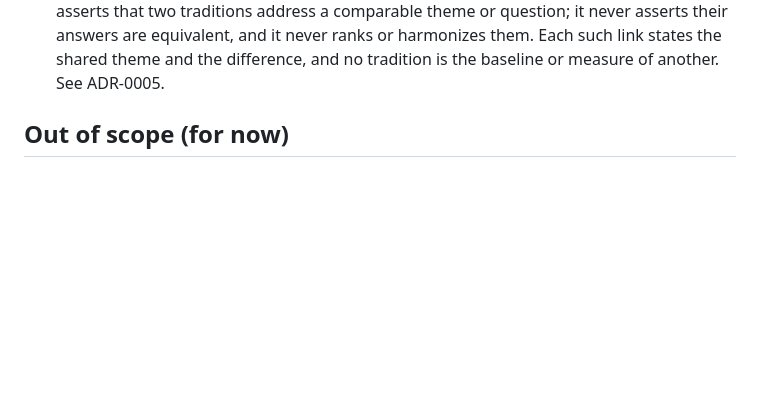
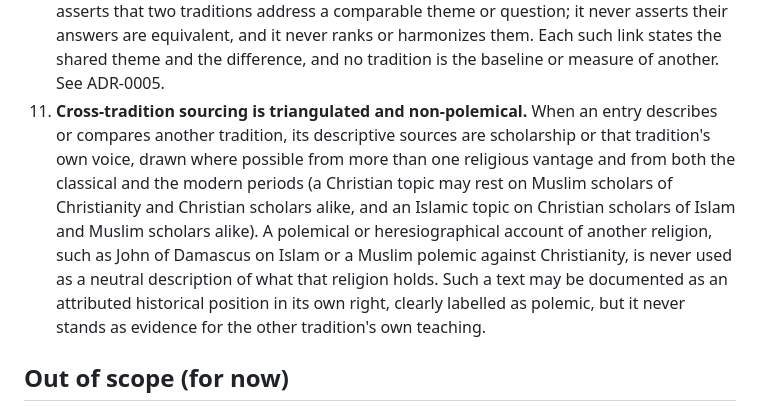
Before and after one commit to nurwandi/hierologia, a Markdown page: docs/governance/neutrality.md, the part around the change. GitHub-like rendering; blank space fills up the shorter version.

Commit message:
docs: add cross-tradition sourcing principle
Add principle 11: when an entry describes or compares another tradition, its descriptive sources are scholarship or that tradition's own voice, triangulated across religious vantages and periods; a polemical account of another religion is never used as a neutral description of it.

```diff
--- a/docs/governance/neutrality.md
+++ b/docs/governance/neutrality.md
@@ -53,6 +53,18 @@ every entry, not an aspiration.
     question; it never asserts their answers are equivalent, and it never ranks or
     harmonizes them. Each such link states the shared theme and the difference,
     and no tradition is the baseline or measure of another. See ADR-0005.
+11. **Cross-tradition sourcing is triangulated and non-polemical.** When an entry
+    describes or compares another tradition, its descriptive sources are
+    scholarship or that tradition's own voice, drawn where possible from more than
+    one religious vantage and from both the classical and the modern periods (a
+    Christian topic may rest on Muslim scholars of Christianity and Christian
+    scholars alike, and an Islamic topic on Christian scholars of Islam and Muslim
+    scholars alike). A polemical or heresiographical account of another religion,
+    such as John of Damascus on Islam or a Muslim polemic against Christianity, is
+    never used as a neutral description of what that religion holds. Such a text may
+    be documented as an attributed historical position in its own right, clearly
+    labelled as polemic, but it never stands as evidence for the other tradition's
+    own teaching.
 
 ## Out of scope (for now)
 
```
